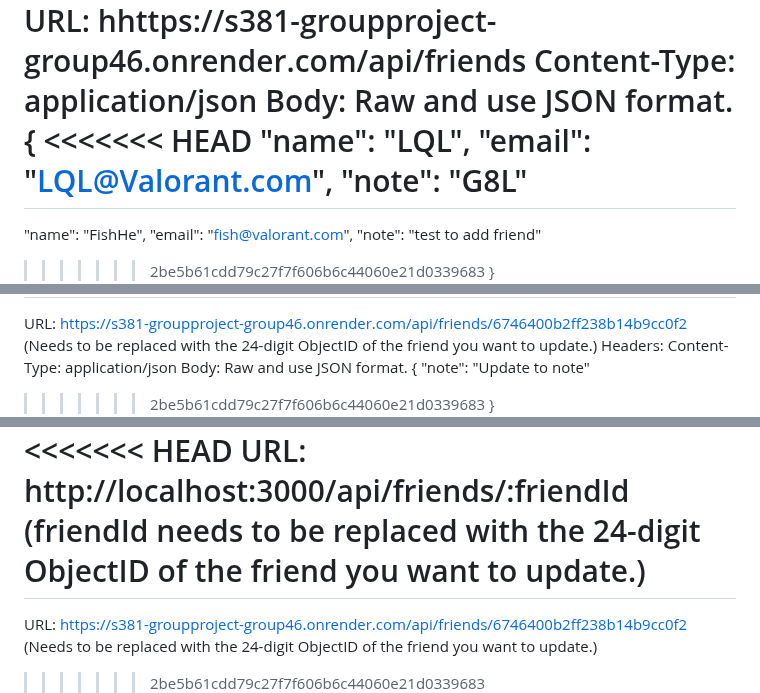
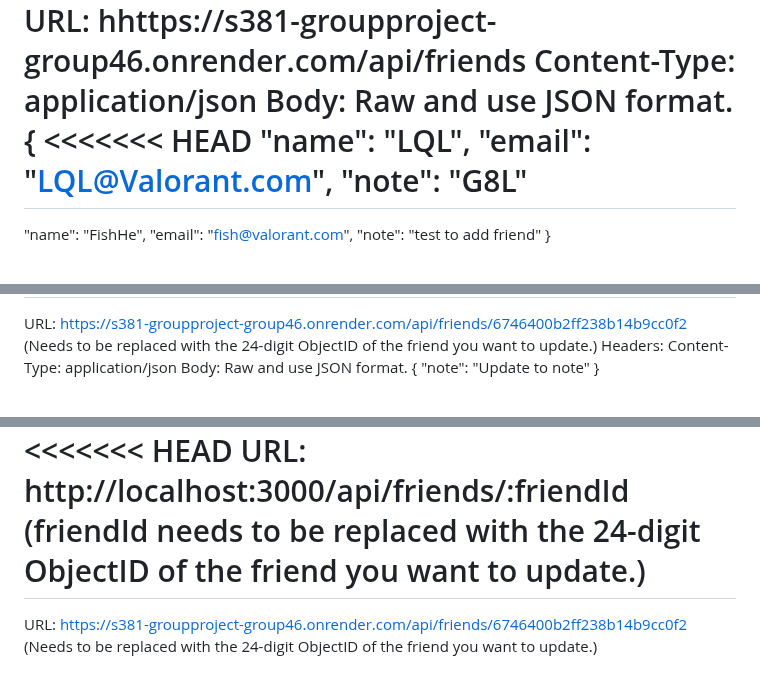
Before and after one commit to Chuyuyuyu/381, a Markdown page: README.md, 3 parts joined by grey strips. GitHub-like rendering; blank space fills up the shorter version.

```diff
--- a/README.md
+++ b/README.md
@@ -112,7 +112,6 @@ Body: Raw and use JSON format.
   "name": "FishHe",
   "email": "fish@valorant.com",
   "note": "test to add friend"
->>>>>>> 2be5b61cdd79c27f7f606b6c44060e21d0339683
 }
  ![Image 2](images/2.png)
 
@@ -138,7 +137,6 @@ Headers: Content-Type: application/json
 Body: Raw and use JSON format.
 {
  "note": "Update to note"
->>>>>>> 2be5b61cdd79c27f7f606b6c44060e21d0339683
 }
  ![Image 4](images/4.png)
 
@@ -148,5 +146,4 @@ Body: Raw and use JSON format.
   URL: http://localhost:3000/api/friends/:friendId (friendId needs to be replaced with the 24-digit ObjectID of the friend you want to update.)
 =======
   URL: https://s381-groupproject-group46.onrender.com/api/friends/6746400b2ff238b14b9cc0f2 (Needs to be replaced with the 24-digit ObjectID of the friend you want to update.)
->>>>>>> 2be5b61cdd79c27f7f606b6c44060e21d0339683
  ![Image 5](images/5.png)
```
